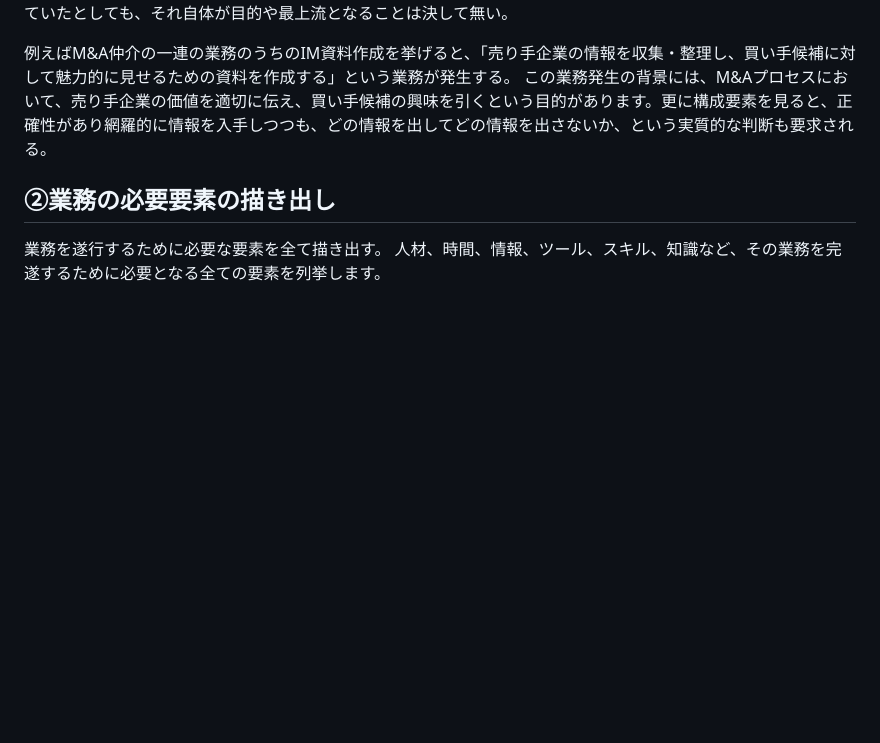
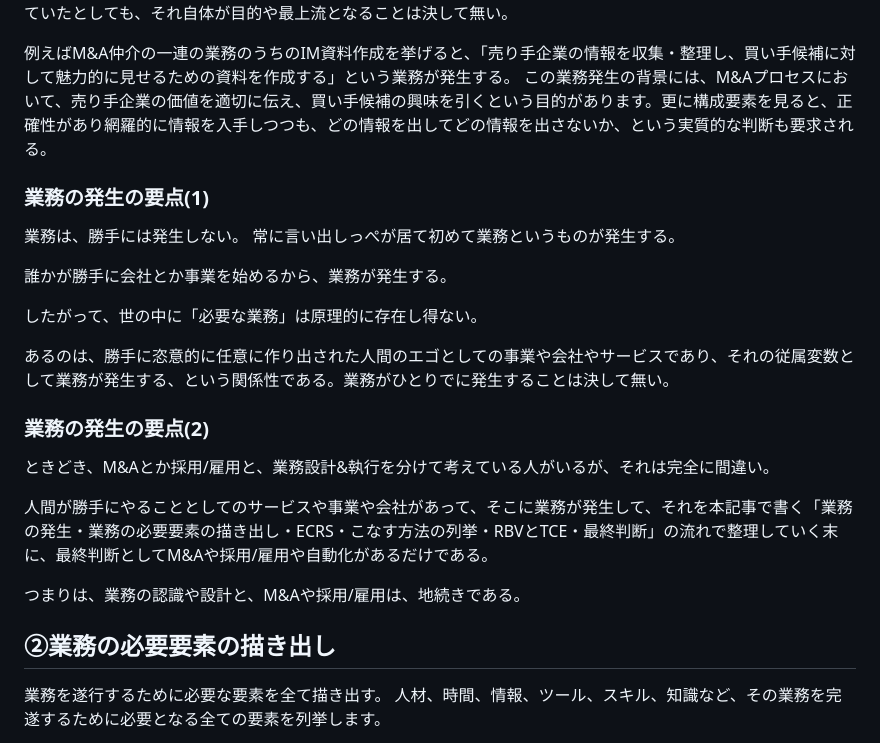
Before and after one commit to krandif/krandif.github.io, a Markdown page: 業務設計の基本.md, the part around the change. Drawn GitHub-style; blank space fills up the shorter version.

```diff
--- a/業務設計の基本.md
+++ b/業務設計の基本.md
@@ -31,6 +31,25 @@ https://app.napkin.ai/page/CgoiCHByb2Qtb25lEiwKBFBhZ2UaJDk1ZDVjNjJjLWU3ODgtNGQ5Z
 
 例えばM&A仲介の一連の業務のうちのIM資料作成を挙げると、「売り手企業の情報を収集・整理し、買い手候補に対して魅力的に見せるための資料を作成する」という業務が発生する。
 この業務発生の背景には、M&Aプロセスにおいて、売り手企業の価値を適切に伝え、買い手候補の興味を引くという目的があります。更に構成要素を見ると、正確性があり網羅的に情報を入手しつつも、どの情報を出してどの情報を出さないか、という実質的な判断も要求される。
+
+### 業務の発生の要点(1)
+
+業務は、勝手には発生しない。
+常に言い出しっぺが居て初めて業務というものが発生する。
+
+誰かが勝手に会社とか事業を始めるから、業務が発生する。
+
+したがって、世の中に「必要な業務」は原理的に存在し得ない。
+
+あるのは、勝手に恣意的に任意に作り出された人間のエゴとしての事業や会社やサービスであり、それの従属変数として業務が発生する、という関係性である。業務がひとりでに発生することは決して無い。
+
+### 業務の発生の要点(2)
+
+ときどき、M&Aとか採用/雇用と、業務設計&執行を分けて考えている人がいるが、それは完全に間違い。
+
+人間が勝手にやることとしてのサービスや事業や会社があって、そこに業務が発生して、それを本記事で書く「業務の発生・業務の必要要素の描き出し・ECRS・こなす方法の列挙・RBVとTCE・最終判断」の流れで整理していく末に、最終判断としてM&Aや採用/雇用や自動化があるだけである。
+
+つまりは、業務の認識や設計と、M&Aや採用/雇用は、地続きである。
 
 
 ## ②業務の必要要素の描き出し
```
